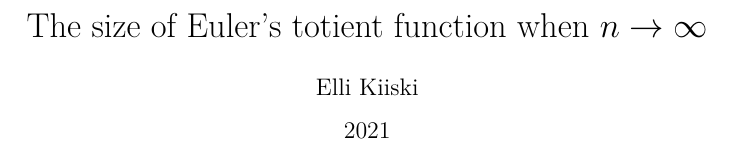
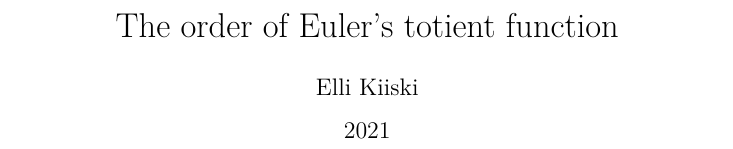
Before and after one commit to ellikiiski/Bachelors-thesis-2021, a LaTeX document (Kehitys/kandi.tex): part of page 1 of 4, cut so that both start at the same text. Compiled offline with pdfLaTeX.

Commit message:
nimenmuutos

```diff
--- a/Kehitys/kandi.tex
+++ b/Kehitys/kandi.tex
@@ -11,7 +11,7 @@
 \usepackage{csquotes}
 \addbibresource{viitteet.bib}
 
-\title{The size of Euler's totient function when $n \rightarrow \infty$}
+\title{The order of Euler's totient function}
 \author{Elli Kiiski}
 \date{2021}
 
```
Also changed, not shown: Kehitys/kandi.pdf, 1 other file.
